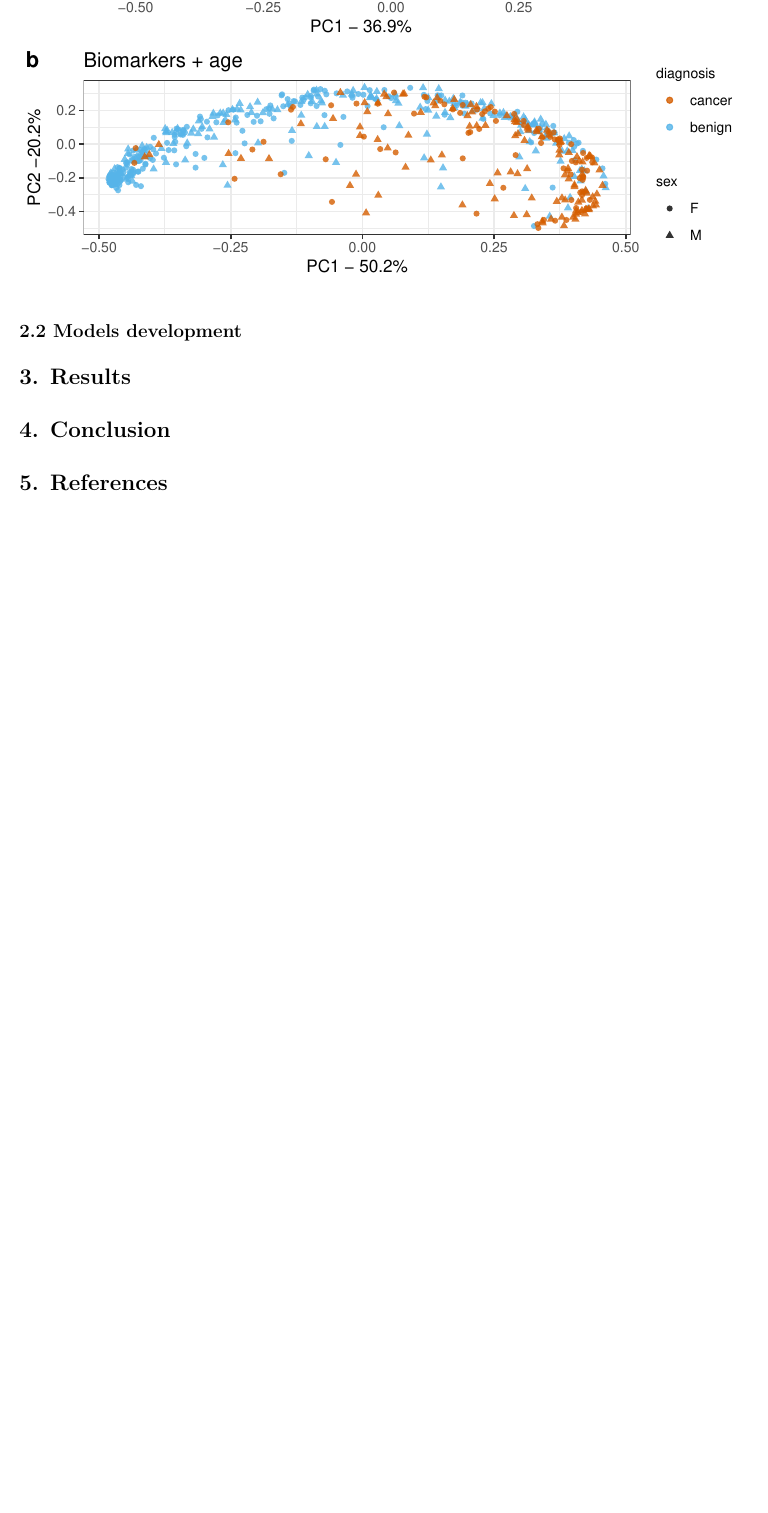
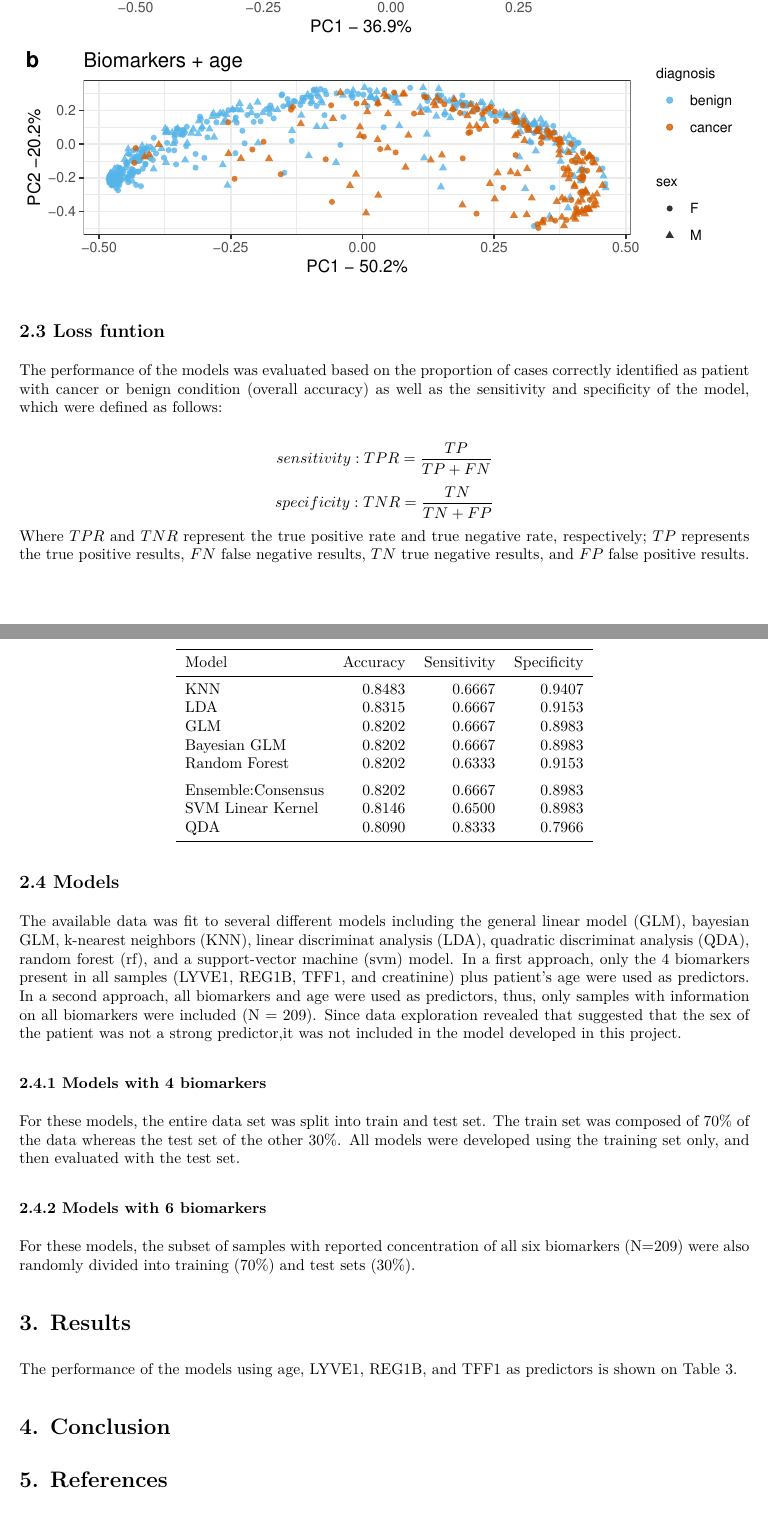
Before and after one commit to floresod/Urinary_biomarkers, an R Markdown document (FinalProjectReport.Rmd): part of page 6 of 6 before the commit and two parts of pages 6 and 7 of 7 after it, the two joined at a grey line, cut so that both start at the same text, the shorter picture padded with empty space. The pictures show the output file FinalProjectReport.pdf that the author committed with the source.

Commit message:
Lots of adds

````diff
--- a/FinalProjectReport.Rmd
+++ b/FinalProjectReport.Rmd
@@ -115,11 +115,40 @@ ggarrange(fig.4a, fig.4b,
 ```
 
 
+## 2.3 Loss funtion
+The performance of the models was evaluated based on the proportion of cases correctly identified as patient with cancer or benign condition (overall accuracy) as well as the sensitivity and specificity of the model, which were defined as follows:
 
-## 2.2 Models development
+$$
+sensitivity: TPR = \frac{TP}{TP+FN}
+$$
+$$
+specificity: TNR = \frac{TN}{TN+FP}
+$$
+Where $TPR$ and $TNR$ represent the true positive rate and true negative rate, respectively; $TP$ represents the true positive results, $FN$ false negative results, $TN$ true negative results, and $FP$ false positive results.
+
+## 2.4 Models
+The available data was fit to several different models including the  general linear model (GLM), bayesian GLM, k-nearest neighbors (KNN), linear discriminat analysis (LDA), quadratic discriminat analysis (QDA), random forest (rf), and a support-vector machine (svm) model. In a first approach, only the 4 biomarkers present in all samples (LYVE1, REG1B, TFF1, and creatinine) plus patient's age were used as predictors. In a second approach, all biomarkers and age were used as predictors, thus, only samples with information on all biomarkers were included (N = 209).
+Since data exploration revealed that suggested that the sex of the patient was not a strong predictor,it was not included in the model developed in this project.
+
+### 2.4.1 Models with 4 biomarkers
+For these models, the entire data set was split into train and test set. The train set was composed of 70% of the data whereas the test set of the other 30%. All models were developed using the training set only, and then evaluated with the test set.
+
+### 2.4.2 Models with 6 biomarkers
+For these models, the subset of samples with reported concentration of all six biomarkers (N=209) were also randomly divided into training (70%) and test sets (30%).
 
 
 # 3. Results
+
+The performance of the models using age, LYVE1, REG1B, and TFF1 as predictors is shown on Table 3.
+
+```{r table3, echo=FALSE, echo=FALSE, warning=FALSE}
+load("rda/model_perf.rda")
+
+model_perf %>%
+  kbl(caption = "Performance of model with three biomarkers and age", booktabs = TRUE) %>%
+  kable_classic()
+
+```
 
 
 
````
Also changed, not shown: Final_project.R (+5 -2 lines), FinalProjectReport.pdf, rda/model_perf.rda (added), 4 other files.
